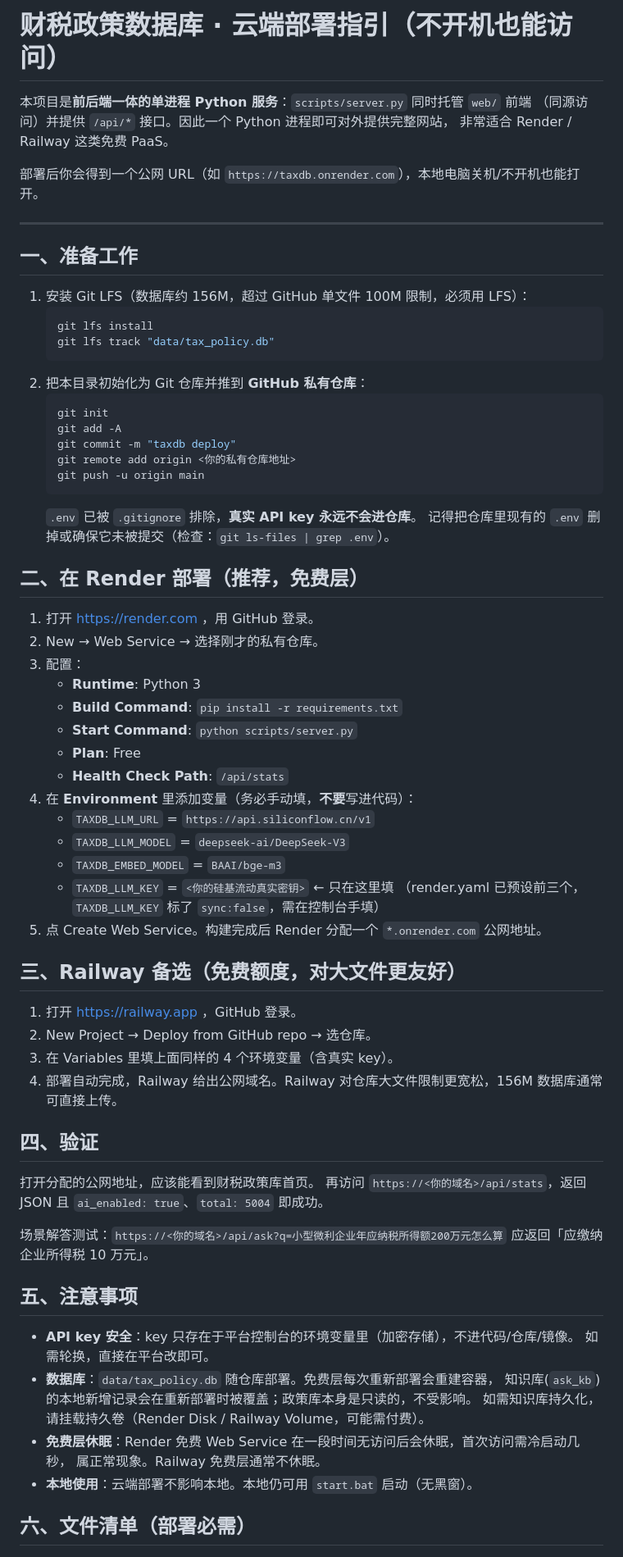
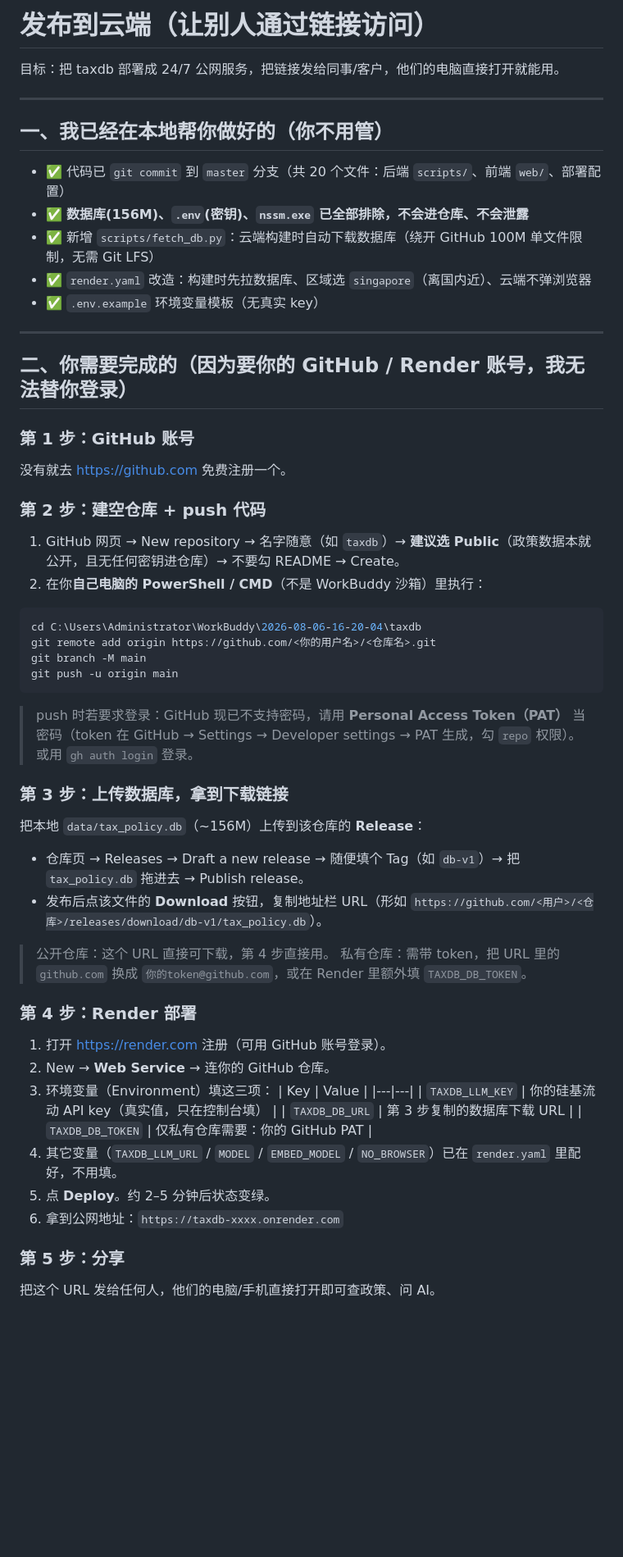
Before and after one commit to Ge-Aaron/Cai-shui-zheng-ce-ku, a Markdown page: DEPLOY.md, the part around one of its changes. Shown at 82% size. Drawn GitHub-style; blank space fills up the shorter version.

Commit message:
docs: 更新云端发布傻瓜式清单(含建仓库/push/上传数据库/Render部署)

````diff
--- a/DEPLOY.md
+++ b/DEPLOY.md
@@ -1,74 +1,58 @@
-# 财税政策数据库 · 云端部署指引（不开机也能访问）
+# 发布到云端（让别人通过链接访问）
 
-本项目是**前后端一体的单进程 Python 服务**：`scripts/server.py` 同时托管 `web/` 前端
-（同源访问）并提供 `/api/*` 接口。因此一个 Python 进程即可对外提供完整网站，
-非常适合 Render / Railway 这类免费 PaaS。
-
-部署后你会得到一个公网 URL（如 `https://taxdb.onrender.com`），本地电脑关机/不开机也能打开。
+目标：把 taxdb 部署成 24/7 公网服务，把链接发给同事/客户，他们的电脑直接打开就能用。
 
 ---
 
-## 一、准备工作
+## 一、我已经在本地帮你做好的（你不用管）
 
-1. 安装 Git LFS（数据库约 156M，超过 GitHub 单文件 100M 限制，必须用 LFS）：
-   ```bash
-   git lfs install
-   git lfs track "data/tax_policy.db"
-   ```
-2. 把本目录初始化为 Git 仓库并推到 **GitHub 私有仓库**：
-   ```bash
-   git init
-   git add -A
-   git commit -m "taxdb deploy"
-   git remote add origin <你的私有仓库地址>
-   git push -u origin main
-   ```
-   `.env` 已被 `.gitignore` 排除，**真实 API key 永远不会进仓库**。
-   记得把仓库里现有的 `.env` 删掉或确保它未被提交（检查：`git ls-files | grep .env`）。
+- ✅ 代码已 `git commit` 到 `master` 分支（共 20 个文件：后端 `scripts/`、前端 `web/`、部署配置）
+- ✅ **数据库(156M)、`.env`(密钥)、`nssm.exe` 已全部排除，不会进仓库、不会泄露**
+- ✅ 新增 `scripts/fetch_db.py`：云端构建时自动下载数据库（绕开 GitHub 100M 单文件限制，无需 Git LFS）
+- ✅ `render.yaml` 改造：构建时先拉数据库、区域选 `singapore`（离国内近）、云端不弹浏览器
+- ✅ `.env.example` 环境变量模板（无真实 key）
 
-## 二、在 Render 部署（推荐，免费层）
+---
 
-1. 打开 https://render.com ，用 GitHub 登录。
-2. New → Web Service → 选择刚才的私有仓库。
-3. 配置：
-   - **Runtime**: Python 3
-   - **Build Command**: `pip install -r requirements.txt`
-   - **Start Command**: `python scripts/server.py`
-   - **Plan**: Free
-   - **Health Check Path**: `/api/stats`
-4. 在 **Environment** 里添加变量（务必手动填，**不要**写进代码）：
-   - `TAXDB_LLM_URL` = `https://api.siliconflow.cn/v1`
-   - `TAXDB_LLM_MODEL` = `deepseek-ai/DeepSeek-V3`
-   - `TAXDB_EMBED_MODEL` = `BAAI/bge-m3`
-   - `TAXDB_LLM_KEY` = `<你的硅基流动真实密钥>` ← 只在这里填
-   （render.yaml 已预设前三个，`TAXDB_LLM_KEY` 标了 `sync:false`，需在控制台手填）
-5. 点 Create Web Service。构建完成后 Render 分配一个 `*.onrender.com` 公网地址。
+## 二、你需要完成的（因为要你的 GitHub / Render 账号，我无法替你登录）
 
-## 三、Railway 备选（免费额度，对大文件更友好）
+### 第 1 步：GitHub 账号
+没有就去 https://github.com 免费注册一个。
 
-1. 打开 https://railway.app ，GitHub 登录。
-2. New Project → Deploy from GitHub repo → 选仓库。
-3. 在 Variables 里填上面同样的 4 个环境变量（含真实 key）。
-4. 部署自动完成，Railway 给出公网域名。Railway 对仓库大文件限制更宽松，156M 数据库通常可直接上传。
+### 第 2 步：建空仓库 + push 代码
+1. GitHub 网页 → New repository → 名字随意（如 `taxdb`）→ **建议选 Public**（政策数据本就公开，且无任何密钥进仓库）→ 不要勾 README → Create。
+2. 在你**自己电脑的 PowerShell / CMD**（不是 WorkBuddy 沙箱）里执行：
 
-## 四、验证
+```powershell
+cd C:\Users\Administrator\WorkBuddy\2026-08-06-16-20-04\taxdb
+git remote add origin https://github.com/<你的用户名>/<仓库名>.git
+git branch -M main
+git push -u origin main
+```
 
-打开分配的公网地址，应该能看到财税政策库首页。
-再访问 `https://<你的域名>/api/stats`，返回 JSON 且 `ai_enabled: true`、`total: 5004` 即成功。
+> push 时若要求登录：GitHub 现已不支持密码，请用 **Personal Access Token（PAT）** 当密码（token 在 GitHub → Settings → Developer settings → PAT 生成，勾 `repo` 权限）。或用 `gh auth login` 登录。
 
-场景解答测试：`https://<你的域名>/api/ask?q=小型微利企业年应纳税所得额200万元怎么算`
-应返回「应缴纳企业所得税 10 万元」。
+### 第 3 步：上传数据库，拿到下载链接
+把本地 `data/tax_policy.db`（~156M）上传到该仓库的 **Release**：
+- 仓库页 → Releases → Draft a new release → 随便填个 Tag（如 `db-v1`）→ 把 `tax_policy.db` 拖进去 → Publish release。
+- 发布后点该文件的 **Download** 按钮，复制地址栏 URL（形如 `https://github.com/<用户>/<仓库>/releases/download/db-v1/tax_policy.db`）。
 
-## 五、注意事项
+> 公开仓库：这个 URL 直接可下载，第 4 步直接用。
+> 私有仓库：需带 token，把 URL 里的 `github.com` 换成 `你的token@github.com`，或在 Render 里额外填 `TAXDB_DB_TOKEN`。
 
-- **API key 安全**：key 只存在于平台控制台的环境变量里（加密存储），不进代码/仓库/镜像。
-  如需轮换，直接在平台改即可。
-- **数据库**：`data/tax_policy.db` 随仓库部署。免费层每次重新部署会重建容器，
-  知识库(`ask_kb`)的本地新增记录会在重新部署时被覆盖；政策库本身是只读的，不受影响。
-  如需知识库持久化，请挂载持久卷（Render Disk / Railway Volume，可能需付费）。
-- **免费层休眠**：Render 免费 Web Service 在一段时间无访问后会休眠，首次访问需冷启动几秒，
-  属正常现象。Railway 免费层通常不休眠。
-- **本地使用**：云端部署不影响本地。本地仍可用 `start.bat` 启动（无黑窗）。
+### 第 4 步：Render 部署
+1. 打开 https://render.com 注册（可用 GitHub 账号登录）。
+2. New → **Web Service** → 连你的 GitHub 仓库。
+3. 环境变量（Environment）填这三项：
+   | Key | Value |
+   |---|---|
+   | `TAXDB_LLM_KEY` | 你的硅基流动 API key（真实值，只在控制台填） |
+   | `TAXDB_DB_URL` | 第 3 步复制的数据库下载 URL |
+   | `TAXDB_DB_TOKEN` | 仅私有仓库需要：你的 GitHub PAT |
+4. 其它变量（`TAXDB_LLM_URL` / `MODEL` / `EMBED_MODEL` / `NO_BROWSER`）已在 `render.yaml` 里配好，不用填。
+5. 点 **Deploy**。约 2–5 分钟后状态变绿。
+6. 拿到公网地址：`https://taxdb-xxxx.onrender.com`
 
-## 六、文件清单（部署必需）
+### 第 5 步：分享
+把这个 URL 发给任何人，他们的电脑/手机直接打开即可查政策、问 AI。
 
````
Also changed, not shown: other parts of DEPLOY.md (+17 -13 lines).
